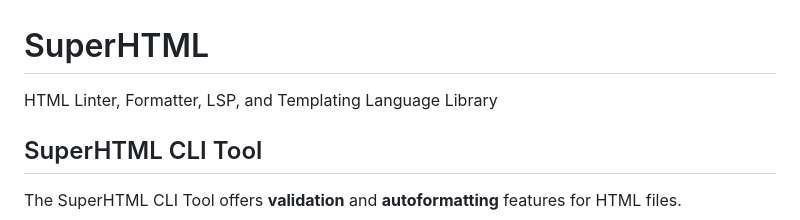
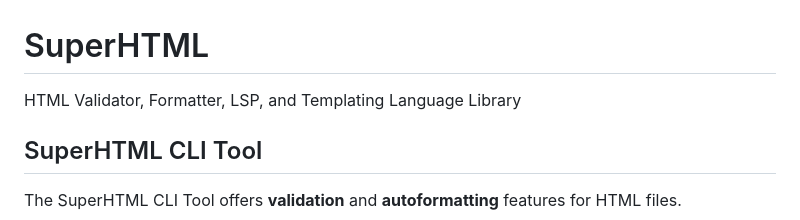
Before and after one commit to kristoff-it/superhtml, a Markdown page: README.md, the part around the change. Rendered like a GitHub page.

```diff
--- a/README.md
+++ b/README.md
@@ -1,5 +1,5 @@
 # SuperHTML
-HTML Linter, Formatter, LSP, and Templating Language Library
+HTML Validator, Formatter, LSP, and Templating Language Library
 
 ## SuperHTML CLI Tool
 The SuperHTML CLI Tool offers **validation** and **autoformatting** features for HTML files.
```
